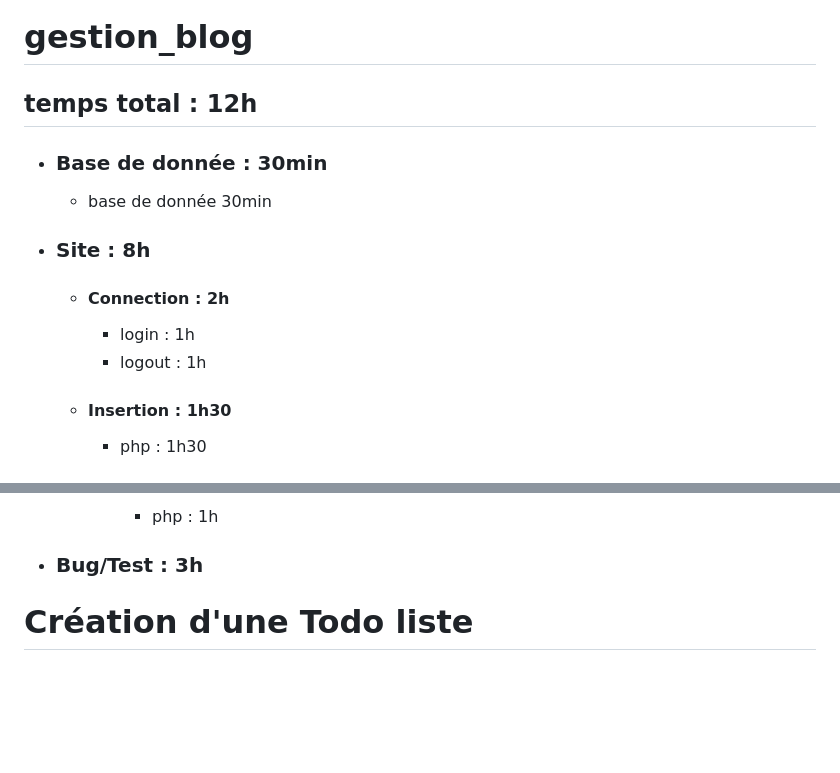
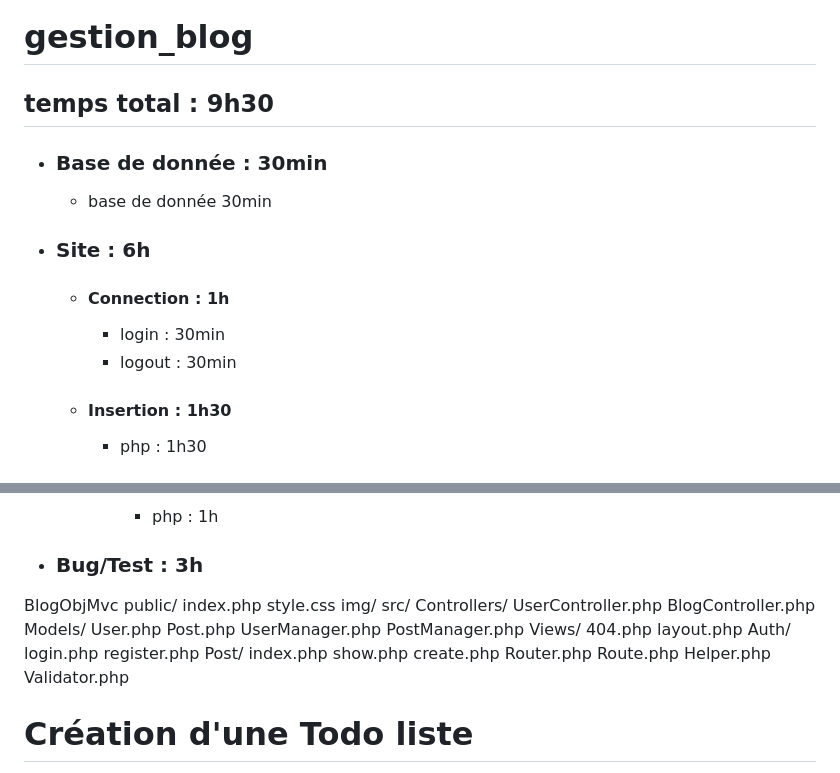
Before and after one commit to Corbiobio/blog_obj_mvc, a Markdown page: README.md, 2 parts joined by grey strips. Drawn GitHub-style; blank space fills up the shorter version.

```diff
--- a/README.md
+++ b/README.md
@@ -1,15 +1,15 @@
 # gestion_blog
 
-## temps total : 12h
+## temps total : 9h30
 
 - ### Base de donnée : 30min
   - base de donnée 30min
 
-- ### Site : 8h
+- ### Site : 6h
 
-    - #### Connection : 2h
-        - login : 1h
-        - logout : 1h
+    - #### Connection : 1h
+        - login : 30min
+        - logout : 30min
 
     - #### Insertion : 1h30
        - php : 1h30
@@ -25,6 +25,36 @@
           - php : 1h
 
 - ### Bug/Test : 3h
+
+
+BlogObjMvc
+    public/
+        index.php
+        style.css
+        img/
+    src/
+        Controllers/
+            UserController.php
+            BlogController.php
+        Models/
+            User.php
+            Post.php
+            UserManager.php
+            PostManager.php
+        Views/
+            404.php
+            layout.php
+            Auth/
+                login.php
+                register.php
+            Post/
+                index.php
+                show.php
+                create.php
+        Router.php
+        Route.php
+        Helper.php
+        Validator.php
 
 
 
```
